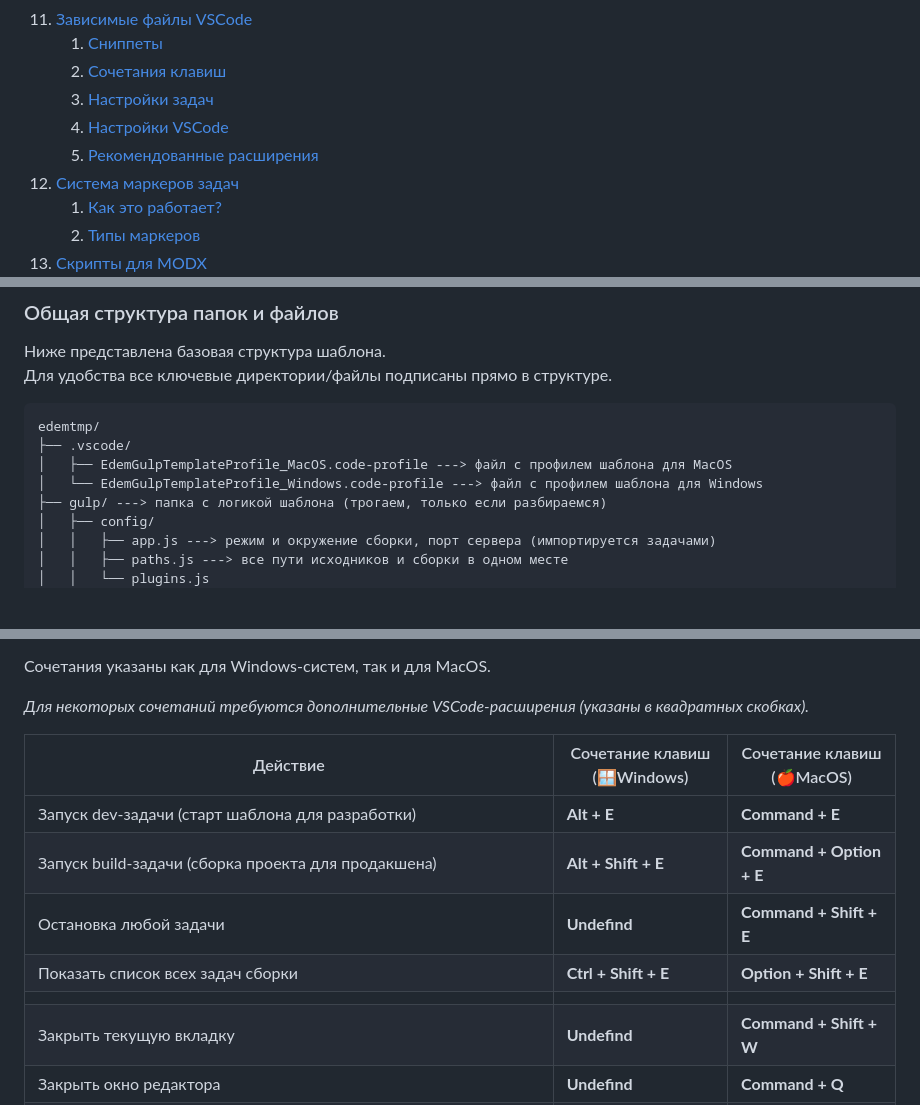
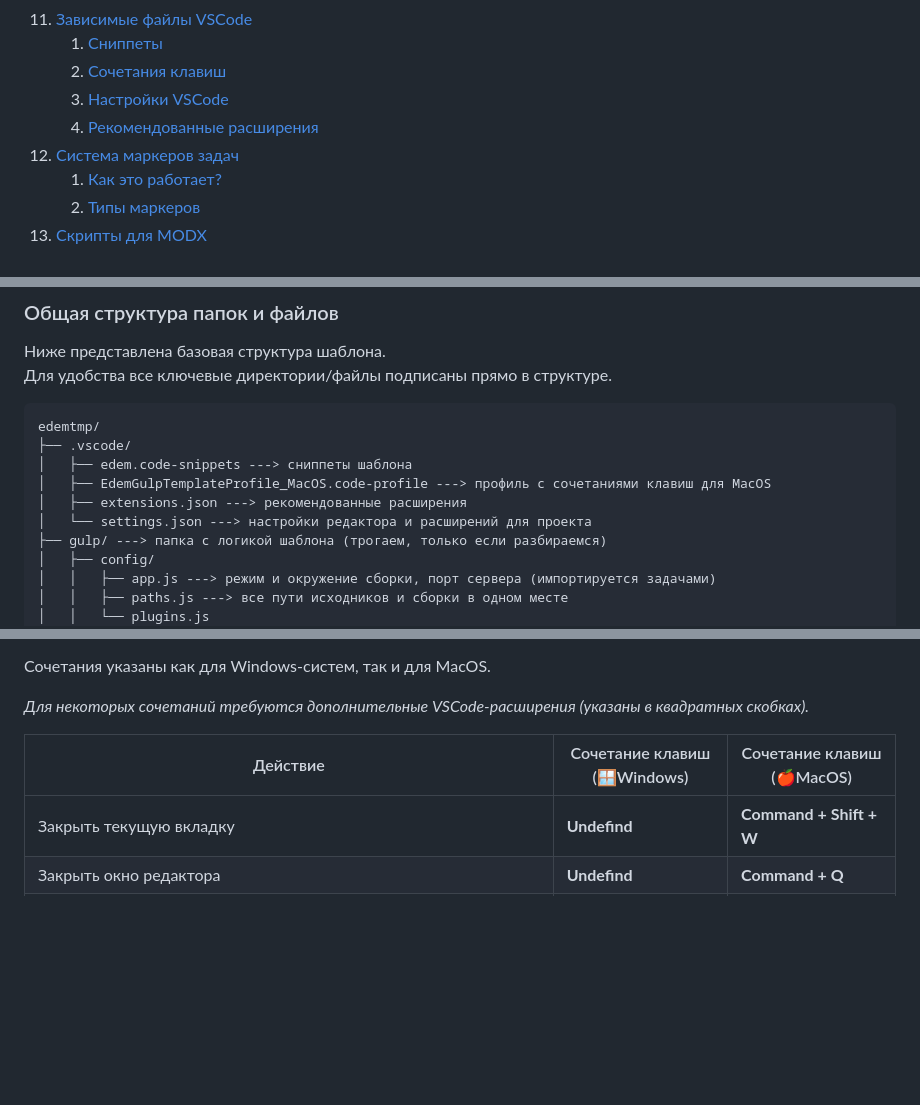
Before and after one commit to Korgmen/edem-gulp-template, a Markdown page: README.md, 3 parts joined by grey strips. Drawn GitHub-style; blank space fills up the shorter version.

```diff
--- a/README.md
+++ b/README.md
@@ -68,9 +68,8 @@
 11. [Зависимые файлы VSCode](#зависимые-файлы-vscode)
 	 1. [Сниппеты](#сниппеты)
 	 2. [Сочетания клавиш](#сочетания-клавиш)
-	 3. [Настройки задач](#настройки-задач)
-	 4. [Настройки VSCode](#настройки-vscode)
-	 5. [Рекомендованные расширения](#рекомендованные-расширения)
+	 3. [Настройки VSCode](#настройки-vscode)
+	 4. [Рекомендованные расширения](#рекомендованные-расширения)
 12. [Система маркеров задач](#система-маркеров-задач)
 	 1. [Как это работает?](#как-это-работает)
 	 2. [Типы маркеров](#типы-маркеров)
@@ -279,8 +276,10 @@
 
 	edemtmp/
 	├── .vscode/
-	│   ├── EdemGulpTemplateProfile_MacOS.code-profile ---> файл с профилем шаблона для MacOS
-	│   └── EdemGulpTemplateProfile_Windows.code-profile ---> файл с профилем шаблона для Windows
+	│   ├── edem.code-snippets ---> сниппеты шаблона
+	│   ├── EdemGulpTemplateProfile_MacOS.code-profile ---> профиль с сочетаниями клавиш для MacOS
+	│   ├── extensions.json ---> рекомендованные расширения
+	│   └── settings.json ---> настройки редактора и расширений для проекта
 	├── gulp/ ---> папка с логикой шаблона (трогаем, только если разбираемся)
 	│   ├── config/
 	│   │   ├── app.js ---> режим и окружение сборки, порт сервера (импортируется задачами)
@@ -1482,11 +1521,6 @@ transition:
 
 | Действие | Сочетание клавиш (🪟Windows) | Сочетание клавиш (🍎MacOS) |
 | ------ | ------ | ------ |
-| Запуск dev-задачи (старт шаблона для разработки) | **Alt + E** | **Command + E** |
-| Запуск build-задачи (сборка проекта для продакшена) | **Alt + Shift + E** | **Command + Option + E** |
-| Остановка любой задачи | **Undefind** | **Command + Shift + E** |
-| Показать список всех задач сборки | **Ctrl + Shift + E** | **Option + Shift + E** |
-|  |  |  |
 | Закрыть текущую вкладку | **Undefind** | **Command + Shift + W** |
 | Закрыть окно редактора | **Undefind** | **Command + Q** |
 |  |  |  |
```
Also changed, not shown: other parts of README.md (+65 -27 lines).
